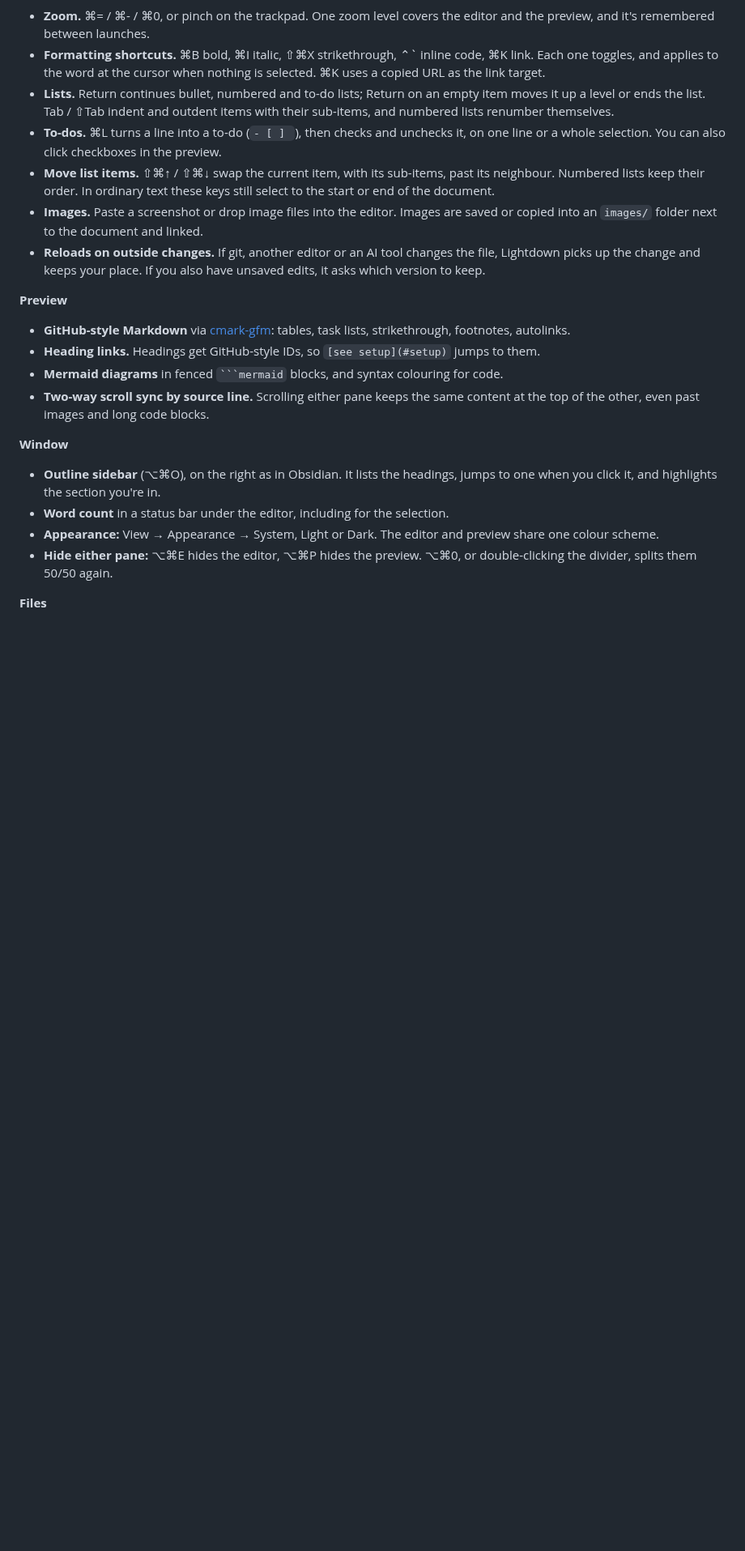
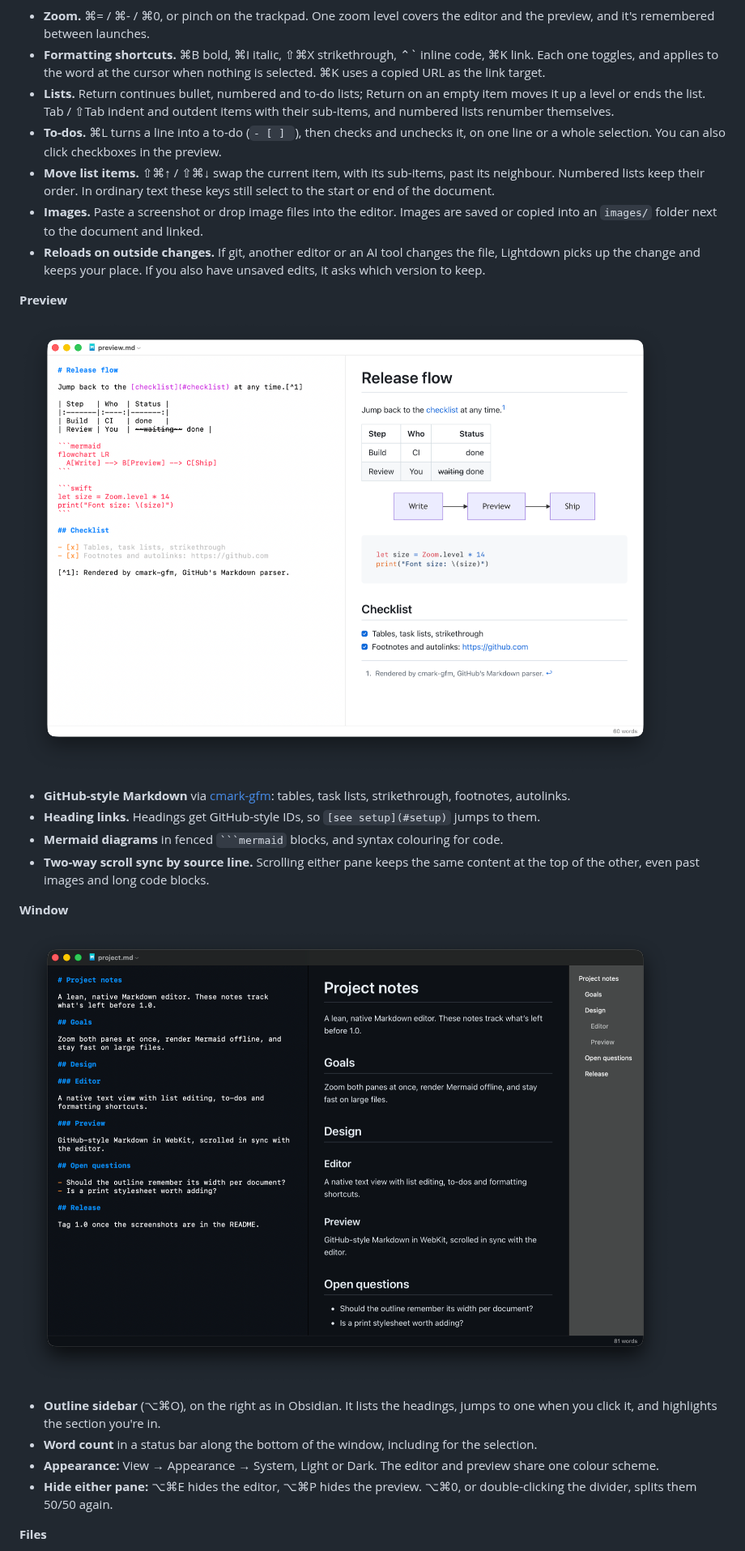
Before and after one commit to akras14/lightdown, a Markdown page: README.md, the part around one of its changes. Shown at 81% size. Rendered like a GitHub page; pictures changed too: media/screenshots/preview.png (added), media/screenshots/window.png (added); blank space fills up the shorter version.

Commit message:
Add a screenshot for each README feature section
Real captures of the app: editing (formatting, lists, to-dos, an image),
the preview (a table, Mermaid, code, footnotes), the window (dark theme,
outline, word count) and files (documents as tabs). Also correct where
the word count sits: the status bar now spans the window.

Co-Authored-By: Claude Opus 5.5 <noreply@anthropic.com>

````diff
--- a/README.md
+++ b/README.md
@@ -22,6 +24,8 @@ A minimal, native Markdown editor for macOS: an editor on the left and a live pr
 
 **Preview**
 
+![Preview: a table, a Mermaid diagram, highlighted Swift, a heading link and a footnote](media/screenshots/preview.png)
+
 - **GitHub-style Markdown** via [cmark-gfm](https://github.com/swiftlang/swift-cmark): tables, task lists, strikethrough, footnotes, autolinks.
 - **Heading links.** Headings get GitHub-style IDs, so `[see setup](#setup)` jumps to them.
 - **Mermaid diagrams** in fenced ` ```mermaid ` blocks, and syntax colouring for code.
@@ -29,8 +33,10 @@ A minimal, native Markdown editor for macOS: an editor on the left and a live pr
 
 **Window**
 
+![Window: the dark theme with the outline sidebar open on the right and the word count at the bottom](media/screenshots/window.png)
+
 - **Outline sidebar** (⌥⌘O), on the right as in Obsidian. It lists the headings, jumps to one when you click it, and highlights the section you're in.
-- **Word count** in a status bar under the editor, including for the selection.
+- **Word count** in a status bar along the bottom of the window, including for the selection.
 - **Appearance:** View → Appearance → System, Light or Dark. The editor and preview share one colour scheme.
 - **Hide either pane:** ⌥⌘E hides the editor, ⌥⌘P hides the preview. ⌥⌘0, or double-clicking the divider, splits them 50/50 again.
 
````
Also changed, not shown: other parts of README.md (+4 -0 lines), media/screenshots/editing.png (added), media/screenshots/files.png (added).
